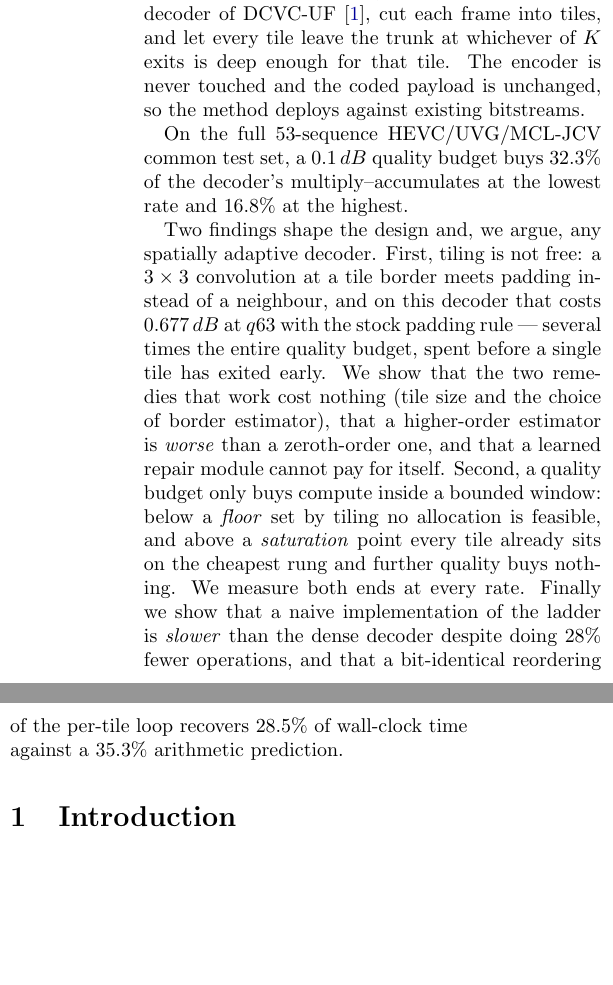
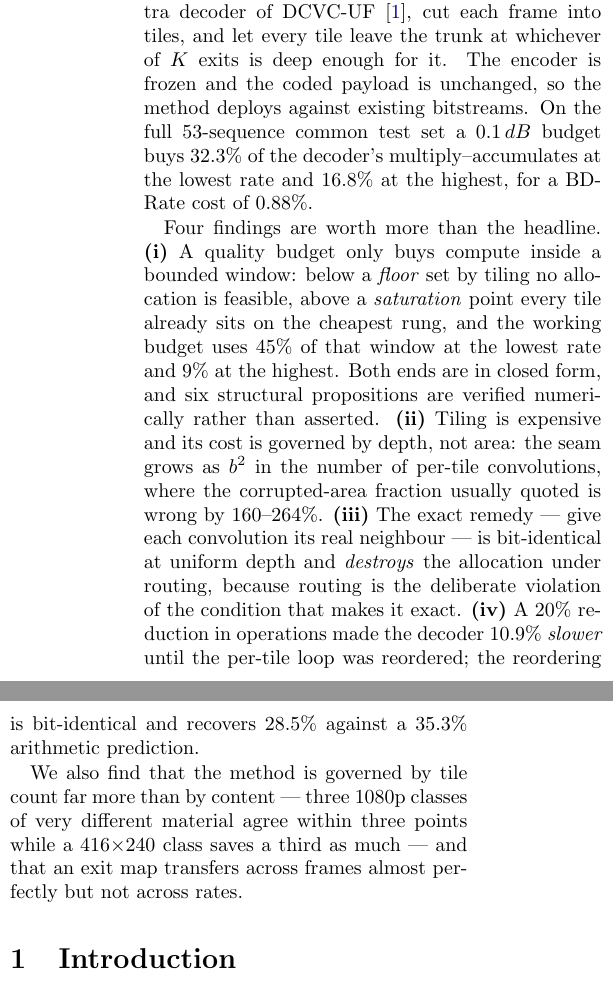
Before and after one commit to canerim/FLEX-FLOP, a LaTeX paper (paper/main.tex): two parts of the columns of page 1 of 15, joined at a grey line, cut so that both start at the same text, the shorter picture padded with empty space. Compiled offline with pdfLaTeX; a LaTeX package or settings file that is missing is left out; a missing bibliography style is replaced by a similar one.

Commit message:
An abstract that leads with what was learned, not with what was built
The old abstract spent its first half describing the ladder and its second half
on two findings. A reviewer reads the abstract to decide whether the paper
teaches them anything, and the ladder is the least surprising thing here.

It now states the headline in three lines and then the four findings that are
worth more than it: the bounded window a quality budget operates in with both
ends in closed form; that the seam is governed by depth rather than area, and
that the area fraction everyone quotes is wrong by 160-264%; that the exact
remedy for the seam destroys the allocation, because routing is the deliberate
violation of the condition that makes it exact; and that a 20% reduction in
operations made the decoder slower until the loop was reordered.

Co-Authored-By: Claude Opus 5 <noreply@anthropic.com>

```diff
--- a/paper/main.tex
+++ b/paper/main.tex
@@ -33,29 +33,33 @@
 A learned image decoder spends the same computation on every frame regardless of
 what the frame contains. We add an early-exit ladder to the intra decoder of
 DCVC-UF~\cite{dcvcuf}, cut each frame into tiles, and let every tile leave the
-trunk at whichever of $K$ exits is deep enough for that tile. The encoder is
-never touched and the coded payload is unchanged, so the method deploys against
-existing bitstreams.
+trunk at whichever of $K$ exits is deep enough for it. The encoder is frozen and
+the coded payload is unchanged, so the method deploys against existing
+bitstreams. On the full \NumSeq-sequence common test set a $0.1\dB$ budget buys
+\MainLowRate\% of the decoder's multiply--accumulates at the lowest rate and
+\MainHighRate\% at the highest, for a BD-Rate cost of $0.88\%$.
 
-On the full \NumSeq-sequence HEVC/UVG/MCL-JCV common test set, a
-$0.1\dB$ quality budget buys \MainLowRate\% of the decoder's multiply--accumulates
-at the lowest rate and \MainHighRate\% at the highest.
+Four findings are worth more than the headline. \textbf{(i)}~A quality budget
+only buys compute inside a bounded window: below a \emph{floor} set by tiling no
+allocation is feasible, above a \emph{saturation} point every tile already sits
+on the cheapest rung, and the working budget uses \BandUseLow\% of that window at
+the lowest rate and \BandUseHigh\% at the highest. Both ends are in closed form,
+and six structural propositions are verified numerically rather than asserted.
+\textbf{(ii)}~Tiling is expensive and its cost is governed by depth, not area:
+the seam grows as $b^2$ in the number of per-tile convolutions, where the
+corrupted-area fraction usually quoted is wrong by $160$--$264\%$.
+\textbf{(iii)}~The exact remedy --- give each convolution its real neighbour ---
+is bit-identical at uniform depth and \emph{destroys} the allocation under
+routing, because routing is the deliberate violation of the condition that makes
+it exact. \textbf{(iv)}~A $20\%$ reduction in operations made the decoder
+$10.9\%$ \emph{slower} until the per-tile loop was reordered; the reordering is
+bit-identical and recovers \WallSorted\% against a \WallPredicted\% arithmetic
+prediction.
 
-Two findings shape the design and, we argue, any spatially adaptive decoder.
-First, tiling is not free: a $3\times3$ convolution at a tile border meets padding
-instead of a neighbour, and on this decoder that costs \SeamZerosHigh$\dB$ at
-$q63$ with the stock padding rule --- several times the entire quality budget,
-spent before a single tile has exited early. We show that the two remedies that
-work cost nothing (tile size and the choice of border estimator), that a
-higher-order estimator is \emph{worse} than a zeroth-order one, and that a
-learned repair module cannot pay for itself. Second, a quality budget only buys
-compute inside a bounded window: below a \emph{floor} set by tiling no allocation
-is feasible, and above a \emph{saturation} point every tile already sits on the
-cheapest rung and further quality buys nothing. We measure both ends at every
-rate. Finally we show that a naive implementation of the ladder is
-\emph{slower} than the dense decoder despite doing 28\% fewer operations, and
-that a bit-identical reordering of the per-tile loop recovers \WallSorted\% of
-wall-clock time against a \WallPredicted\% arithmetic prediction.
+We also find that the method is governed by tile count far more than by content
+--- three 1080p classes of very different material agree within three points
+while a $416{\times}240$ class saves a third as much --- and that an exit map
+transfers across frames almost perfectly but not across rates.
 \end{abstract}
 
 % =========================================================== introduction
```
Also changed, not shown: 2 other files.
